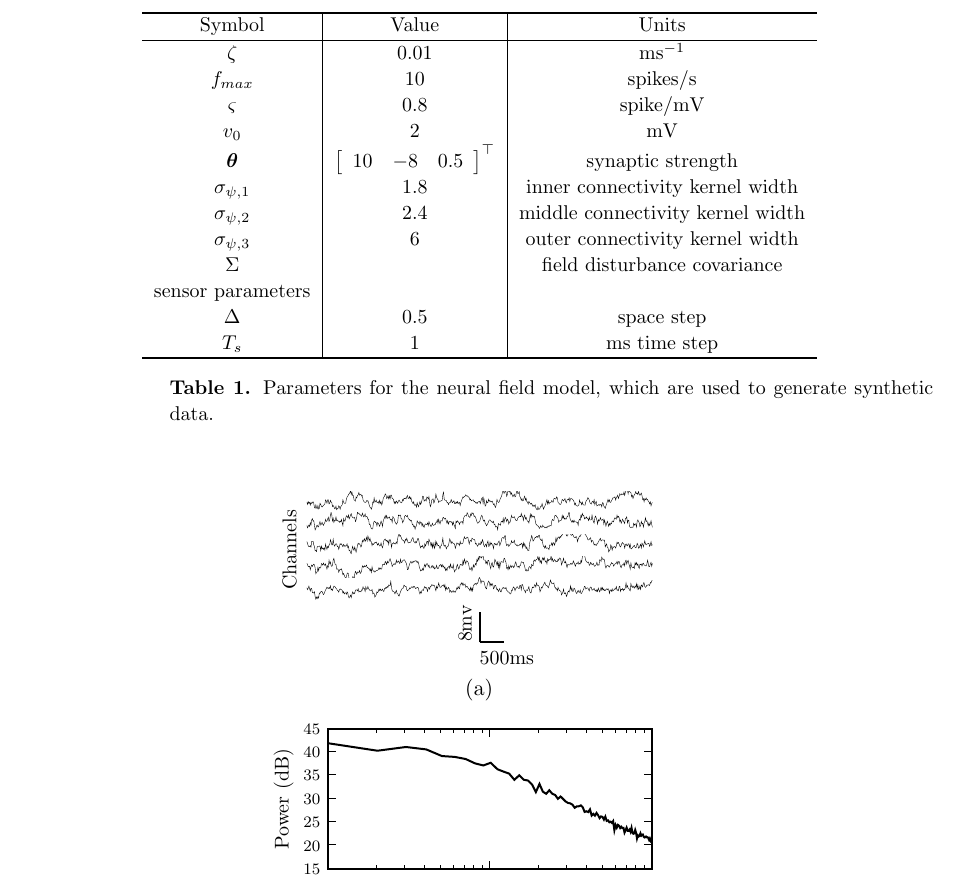
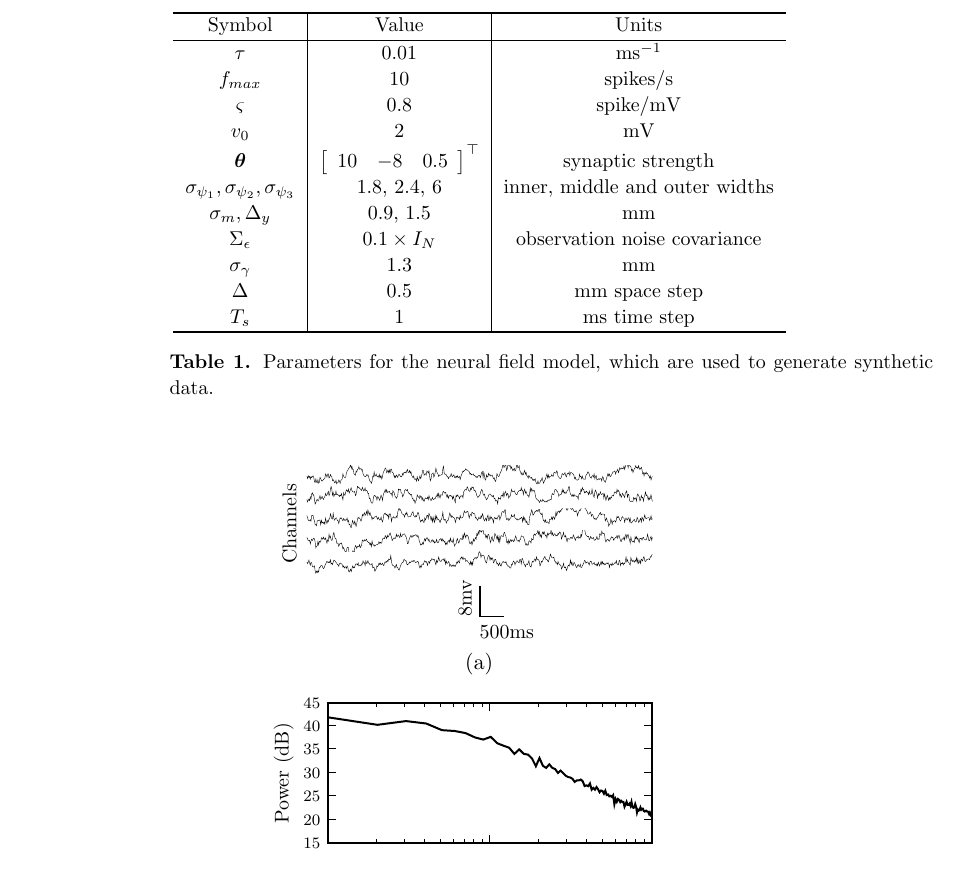
Before and after one commit to mikedewar/BrainIDE, a LaTeX paper (ltx/Journal of Neuroengineering/StateAndParameterEstimationNeuralFields_JoNE.tex): part of page 13 of 25, cut so that both start at the same text. Compiled offline with pdfLaTeX.

Commit message:
changed table1

```diff
--- a/ltx/Journal of Neuroengineering/StateAndParameterEstimationNeuralFields_JoNE.tex
+++ b/ltx/Journal of Neuroengineering/StateAndParameterEstimationNeuralFields_JoNE.tex
@@ -477,7 +477,7 @@ Following this, the parameters, $ \mathbf W$, can be estimated by
 \begin{tabular}{c|c|c}
 	\hline\hline Symbol & Value & Units \\
 	\hline\hline
-	$\zeta$ & 0.01 & ms$^{-1}$\\
+	$\tau$ & 0.01 & ms$^{-1}$\\
 	$f_{max}$ & 10 & spikes/s \\
 	$\varsigma$ & 0.8 & spike/mV\\
 	$v_0$ & 2 & mV\\
@@ -485,12 +485,11 @@ Following this, the parameters, $ \mathbf W$, can be estimated by
 	10 &-8 &0.5
 	\end{array}
 	\right]^{\top}$ & synaptic strength\\
-	$\sigma_{\psi,1}$ & 1.8 & inner connectivity kernel width\\
-	$\sigma_{\psi,2}$ & 2.4 & middle connectivity kernel width\\
-	$\sigma_{\psi,3}$ & 6 & outer connectivity kernel width\\
-	$\Sigma$ & & field disturbance covariance \\
-	sensor parameters & & \\
-	$\Delta$ & 0.5 & space step \\
+	$\sigma_{\psi_{1}}, \sigma_{\psi_{2}}, \sigma_{\psi_{3}}$ & 1.8, 2.4, 6 & inner, middle and outer widths\\
+	$\sigma_{m},\Delta_{y}$&0.9, 1.5&mm\\
+	$\Sigma_{\epsilon}$ &$0.1 \times I_{N} $& observation noise covariance \\
+	$\sigma_{\gamma}$&1.3&mm\\
+	$\Delta$ & 0.5 & mm space step \\
 	$T_s$ & 1 & ms time step \\
 	\hline\hline
 \end{tabular}
```
